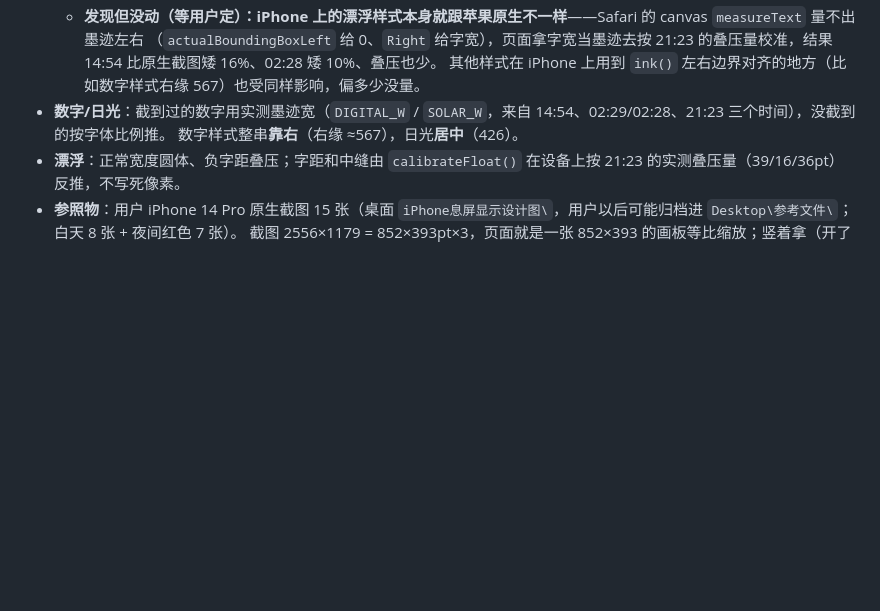
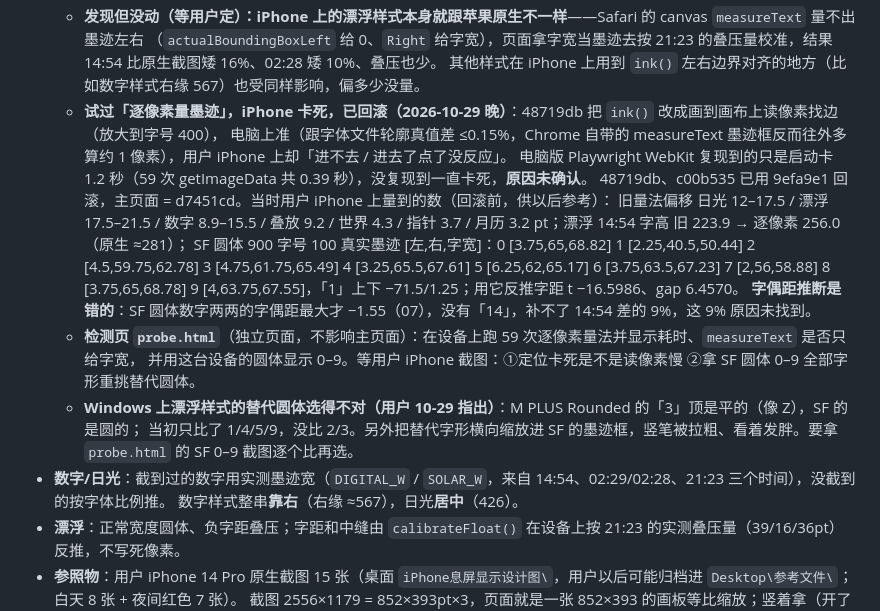
Before and after one commit to fjkkx77/Flip-clock, a Markdown page: PROJECT_STATUS.md, the part around the change. Rendered like a GitHub page; blank space fills up the shorter version.

Commit message:
docs: 记录逐像素量字在 iPhone 卡死已回滚、检测页、替代圆体选错
Co-Authored-By: Claude Opus 5.5 <noreply@anthropic.com>

```diff
--- a/PROJECT_STATUS.md
+++ b/PROJECT_STATUS.md
@@ -73,6 +73,18 @@
   - **发现但没动（等用户定）：iPhone 上的漂浮样式本身就跟苹果原生不一样**——Safari 的 canvas `measureText` 量不出墨迹左右
     （`actualBoundingBoxLeft` 给 0、`Right` 给字宽），页面拿字宽当墨迹去按 21:23 的叠压量校准，结果 14:54 比原生截图矮 16%、02:28 矮 10%、叠压也少。
     其他样式在 iPhone 上用到 `ink()` 左右边界对齐的地方（比如数字样式右缘 567）也受同样影响，偏多少没量。
+  - **试过「逐像素量墨迹」，iPhone 卡死，已回滚（2026-10-29 晚）**：48719db 把 `ink()` 改成画到画布上读像素找边（放大到字号 400），
+    电脑上准（跟字体文件轮廓真值差 ≤0.15%，Chrome 自带的 measureText 墨迹框反而往外多算约 1 像素），用户 iPhone 上却「进不去 / 进去了点了没反应」。
+    电脑版 Playwright WebKit 复现到的只是启动卡 1.2 秒（59 次 getImageData 共 0.39 秒），没复现到一直卡死，**原因未确认**。
+    48719db、c00b535 已用 9efa9e1 回滚，主页面 = d7451cd。当时用户 iPhone 上量到的数（回滚前，供以后参考）：
+    旧量法偏移 日光 12–17.5 / 漂浮 17.5–21.5 / 数字 8.9–15.5 / 叠放 9.2 / 世界 4.3 / 指针 3.7 / 月历 3.2 pt；漂浮 14:54 字高 旧 223.9 → 逐像素 256.0（原生 ≈281）；
+    SF 圆体 900 字号 100 真实墨迹 [左,右,字宽]：0 [3.75,65,68.82] 1 [2.25,40.5,50.44] 2 [4.5,59.75,62.78] 3 [4.75,61.75,65.49] 4 [3.25,65.5,67.61]
+    5 [6.25,62,65.17] 6 [3.75,63.5,67.23] 7 [2,56,58.88] 8 [3.75,65,68.78] 9 [4,63.75,67.55]，「1」上下 −71.5/1.25；用它反推字距 t −16.5986、gap 6.4570。
+    **字偶距推断是错的**：SF 圆体数字两两的字偶距最大才 −1.55（07），没有「14」，补不了 14:54 差的 9%，这 9% 原因未找到。
+  - **检测页 `probe.html`**（独立页面，不影响主页面）：在设备上跑 59 次逐像素量法并显示耗时、`measureText` 是否只给字宽，
+    并用这台设备的圆体显示 0–9。等用户 iPhone 截图：①定位卡死是不是读像素慢 ②拿 SF 圆体 0–9 全部字形重挑替代圆体。
+  - **Windows 上漂浮样式的替代圆体选得不对（用户 10-29 指出）**：M PLUS Rounded 的「3」顶是平的（像 Z），SF 的是圆的；
+    当初只比了 1/4/5/9，没比 2/3。另外把替代字形横向缩放进 SF 的墨迹框，竖笔被拉粗、看着发胖。要拿 `probe.html` 的 SF 0–9 截图逐个比再选。
 - **数字/日光**：截到过的数字用实测墨迹宽（`DIGITAL_W` / `SOLAR_W`，来自 14:54、02:29/02:28、21:23 三个时间），没截到的按字体比例推。
   数字样式整串**靠右**（右缘 ≈567），日光**居中**（426）。
 - **漂浮**：正常宽度圆体、负字距叠压；字距和中缝由 `calibrateFloat()` 在设备上按 21:23 的实测叠压量（39/16/36pt）反推，不写死像素。
```
